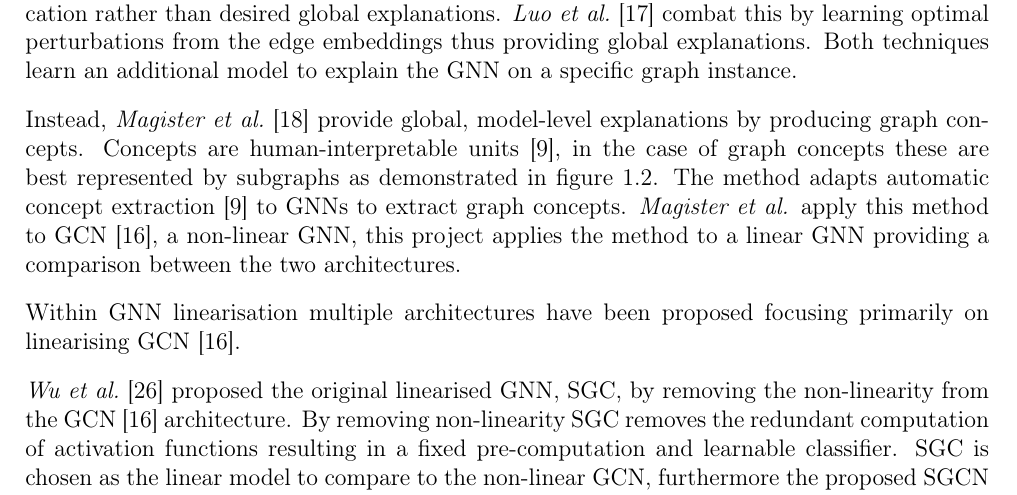
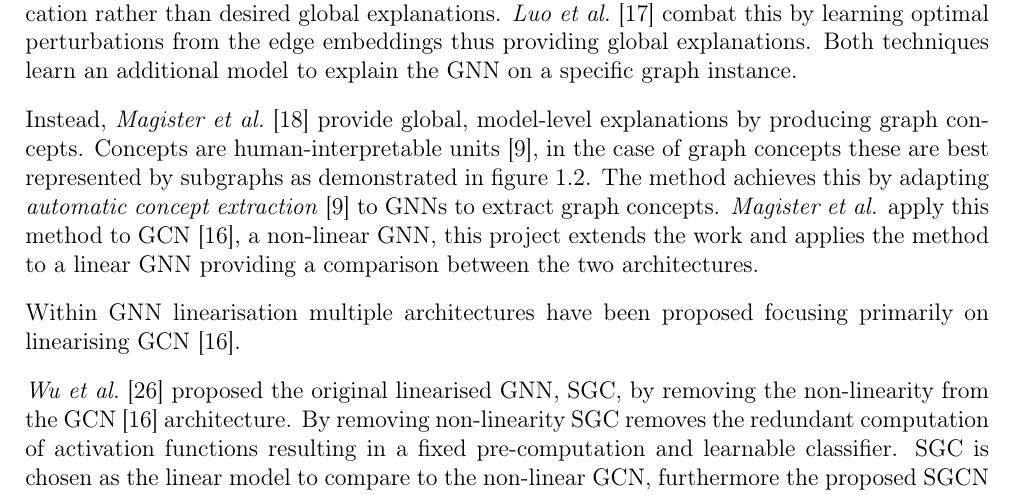
Before and after one commit to skyepurchase/Simplified_GNN_Concepts, a LaTeX thesis (diss/main.tex, which reads diss/chapters/introduction.tex): part of page 10 of 70, cut so that both start at the same text. Compiled offline with pdfLaTeX.

Commit message:
Minor rewording

```diff
--- a/diss/chapters/introduction.tex
+++ b/diss/chapters/introduction.tex
@@ -146,10 +146,10 @@ Both techniques learn an additional model to explain the GNN on a specific graph
 
 Instead, \textit{Magister et al.}~\cite{magister2021gcexplainer} provide global, model-level explanations by producing graph concepts.
 Concepts are human-interpretable units~\cite{ghorbani2019towards}, in the case of graph concepts these are best represented by subgraphs as demonstrated in figure \ref{fig:concept}.
-The method adapts automatic concept extraction~\cite{ghorbani2019towards} to GNNs to extract graph concepts.
+The method achieves this by adapting \textit{automatic concept extraction}~\cite{ghorbani2019towards} to GNNs to extract graph concepts.
 %Rather than perturb the input the model's predictions are clustered based on similarity and subgraphs are generated by considering a node's neighbourhood.
 %They present two metrics, purity and completeness, to compare different clusterings and identify the optimal subgraphs.
-\textit{Magister et al.} apply this method to GCN~\cite{kipf2016semi}, a non-linear GNN, this project applies the method to a linear GNN providing a comparison between the two architectures.
+\textit{Magister et al.} apply this method to GCN~\cite{kipf2016semi}, a non-linear GNN, this project extends the work and applies the method to a linear GNN providing a comparison between the two architectures.
 
 Within GNN linearisation multiple architectures have been proposed focusing primarily on linearising GCN~\cite{kipf2016semi}.
 
```
